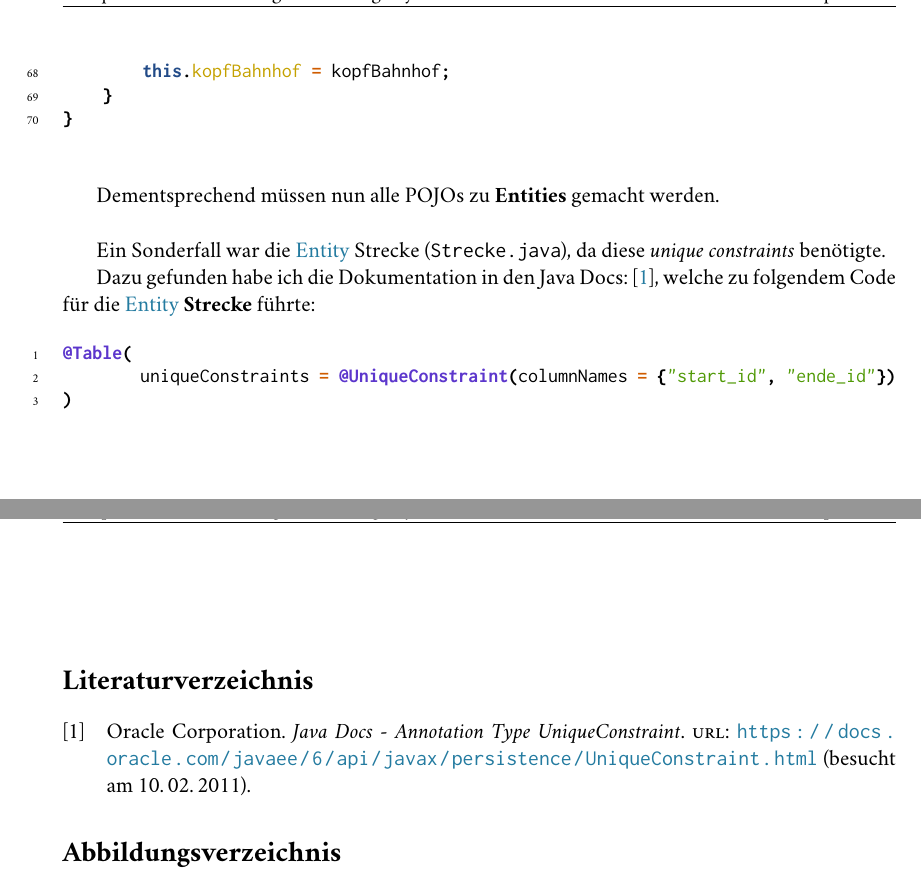
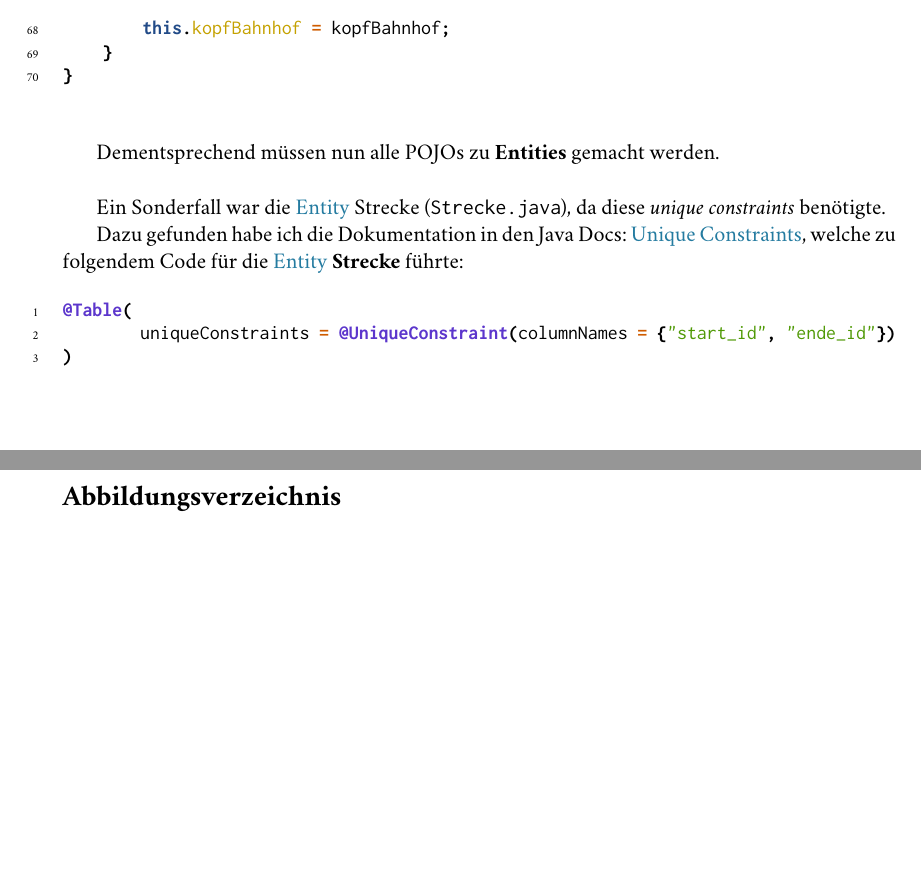
Before and after one commit to mrousavy/SYT.ComponentBased, a LaTeX document (protocol/main.tex, which reads protocol/_solution.tex): two parts of pages 11 and 12 of 12, joined at a grey line, cut so that both start at the same text, the shorter picture padded with empty space. Compiled offline with pdfLaTeX; a LaTeX package or settings file that is missing is left out.

Commit message:
Use Unique constraints gls

```diff
--- a/protocol/_solution.tex
+++ b/protocol/_solution.tex
@@ -224,7 +224,7 @@ Dementsprechend müssen nun alle \gls{pojo}s zu \textbf{Entities} gemacht werden
 
 Ein Sonderfall war die \gls{entity} Strecke (\texttt{Strecke.java}), da diese \textit{unique constraints} benötigte.
 
-Dazu gefunden habe ich die Dokumentation in den Java Docs: \cite{jdoc:uniqueConstraints}, welche zu folgendem Code für die \gls{entity} \textbf{Strecke} führte:
+Dazu gefunden habe ich die Dokumentation in den Java Docs: \gls{uniqueConstraints}, welche zu folgendem Code für die \gls{entity} \textbf{Strecke} führte:
 
 \begin{code}{java}
 @Table(
```
Also changed, not shown: protocol/main.pdf.
